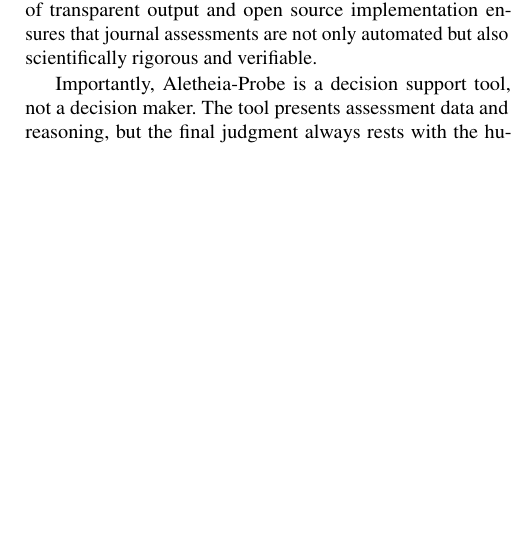
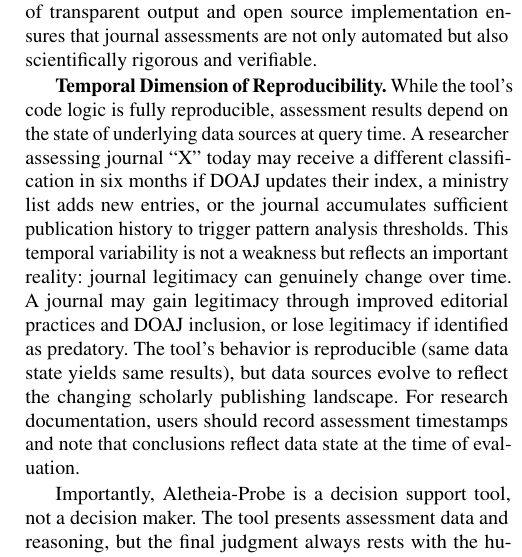
Before and after one commit to sustainet-guardian/aletheia-probe, a LaTeX document (docs/arxiv-tool-description/AletheiaProbe-short.tex): part of one column of page 4 of 6, cut so that both start at the same text, the shorter picture padded with empty space. Compiled offline with pdfLaTeX.

Commit message:
docs: strengthen reproducibility discussion with temporal dimension
Added "Temporal Dimension of Reproducibility" paragraph to clearly
distinguish between code reproducibility (fully reproducible) and
result reproducibility (depends on data state at query time).

Key additions:
- Explicit distinction: code logic is fully reproducible, but
  assessment results depend on underlying data source state at query
  time
- Concrete examples of temporal variability: DOAJ updates, ministry
  list changes, journal publication history accumulation triggering
  pattern analysis thresholds
- Framed positively: "This temporal variability is not a weakness but
  reflects an important reality"
- Why it matters: journal legitimacy can genuinely change over time
  (gain legitimacy through DOAJ inclusion, lose it if identified as
  predatory)
- Clear definition: "The tool's behavior is reproducible (same data
  state yields same results), but data sources evolve to reflect the
  changing scholarly publishing landscape"
- Practical guidance: users should record assessment timestamps and
  note conclusions reflect data state at evaluation time

This honestly acknowledges that open-source alone doesn't ensure
reproducible results when data sources change, while positioning
temporal variability as an important feature reflecting the evolving
scholarly landscape rather than a weakness.

[AI-assisted]

```diff
--- a/docs/arxiv-tool-description/AletheiaProbe-short.tex
+++ b/docs/arxiv-tool-description/AletheiaProbe-short.tex
@@ -379,6 +379,22 @@
 ensures that journal assessments are not only automated but also
 scientifically rigorous and verifiable.
 
+\textbf{Temporal Dimension of Reproducibility.} While the tool's code
+logic is fully reproducible, assessment results depend on the state of
+underlying data sources at query time. A researcher assessing journal
+``X'' today may receive a different classification in six months if
+DOAJ updates their index, a ministry list adds new entries, or the
+journal accumulates sufficient publication history to trigger pattern
+analysis thresholds. This temporal variability is not a weakness but
+reflects an important reality: journal legitimacy can genuinely change
+over time. A journal may gain legitimacy through improved editorial
+practices and DOAJ inclusion, or lose legitimacy if identified as
+predatory. The tool's behavior is reproducible (same data state yields
+same results), but data sources evolve to reflect the changing
+scholarly publishing landscape. For research documentation, users
+should record assessment timestamps and note that conclusions reflect
+data state at the time of evaluation.
+
 Importantly, Aletheia-Probe is a decision support tool, not a decision
 maker. The tool presents assessment data and reasoning, but the final
 judgment always rests with the human researcher. Users must evaluate
```
